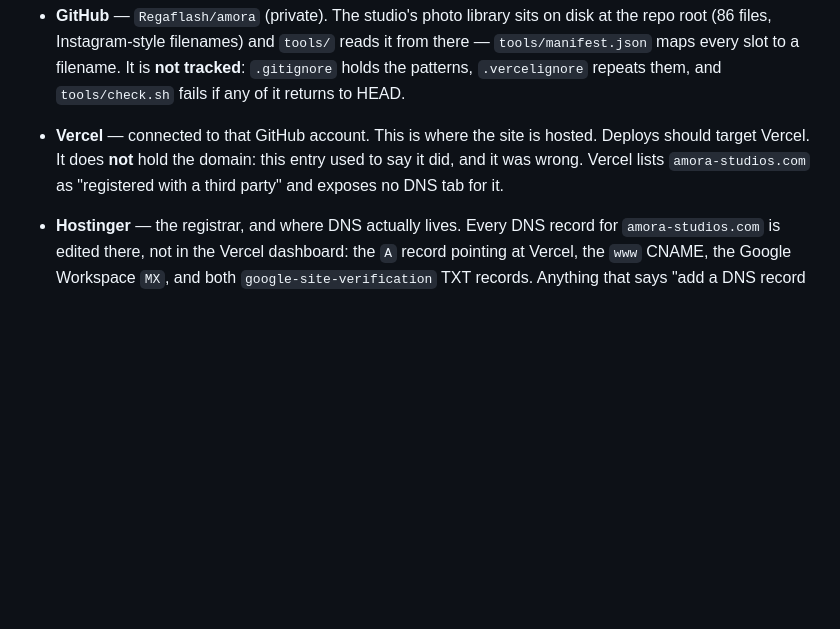
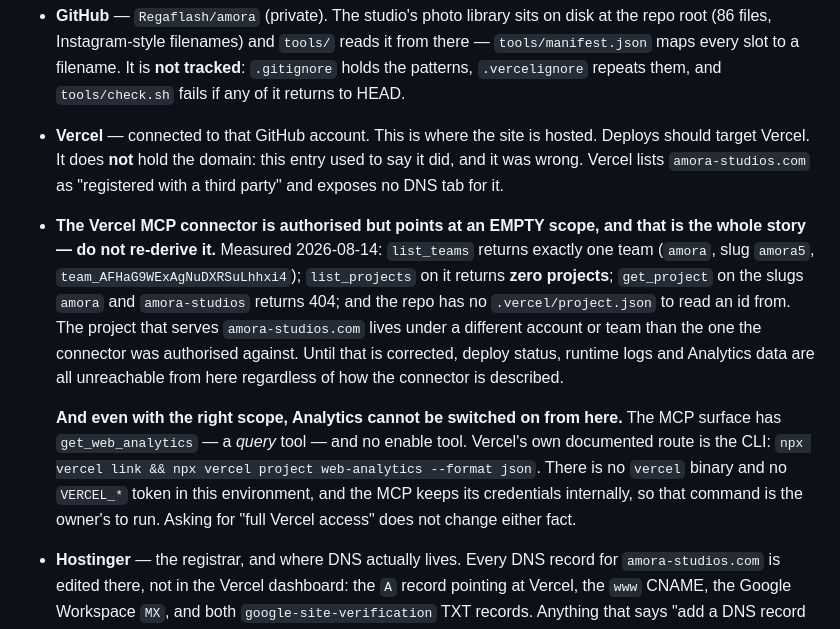
Before and after one commit to Regaflash/amora, a Markdown page: CLAUDE.md, the part around the change. Rendered like a GitHub page; blank space fills up the shorter version.

Commit message:
The Vercel connector is authorised against an empty scope
Given full access and told to do everything, I could do nothing on Vercel, and
the reason is worth writing down once so nobody re-derives it.

list_teams returns exactly one team -- amora / amora5 /
team_AFHaG9WExAgNuDXRSuLhhxi4. list_projects on it returns ZERO projects.
get_project on the slugs "amora" and "amora-studios" returns 404. The repo has
no .vercel/project.json to read an id from. Three independent checks, same
answer: the project serving amora-studios.com sits under a different account
or team than the one the connector was authorised against. Deploy status,
runtime logs and Analytics data are all unreachable until that is corrected.

The second half matters as much. Even with the right scope, Analytics cannot
be enabled from here: the MCP surface has get_web_analytics, which is a QUERY
tool, and no enable tool at all. I confirmed that against Vercel's own docs
rather than inferring it from the tool list -- and the same search turned up
something better than the dashboard instruction I had written:

    npx vercel link && npx vercel project web-analytics --format json

That is Vercel's documented route, it is non-interactive, and it returns a
JSON confirmation instead of leaving you to guess whether a click registered.
It is now in docs/chrome-agent-tasks.md beside the dashboard steps. There is
no vercel binary and no VERCEL_* token in this environment, and the MCP holds
its credentials internally -- which I did not try to work around -- so that
command is the owner's to run.

No purchase was made. buy_pro, buy_credits, buy_addon and buy_domain are all
on the tool surface; "full approval" is not the same as approval to spend, and
if enabling Analytics turns out to need a paid plan that is a decision to take
deliberately rather than as a side effect of this task.

Co-Authored-By: Claude Opus 5 <noreply@anthropic.com>
Claude-Session: https://claude.ai/code/session_01LSQxwdkap4QWLEp7DmPsv3

```diff
--- a/CLAUDE.md
+++ b/CLAUDE.md
@@ -58,6 +58,25 @@ The owner's accounts are already wired together:
   entry used to say it did, and it was wrong. Vercel lists
   `amora-studios.com` as "registered with a third party" and exposes no DNS
   tab for it.
+- **The Vercel MCP connector is authorised but points at an EMPTY scope, and
+  that is the whole story — do not re-derive it.** Measured 2026-08-14:
+  `list_teams` returns exactly one team (`amora`, slug `amora5`,
+  `team_AFHaG9WExAgNuDXRSuLhhxi4`); `list_projects` on it returns **zero
+  projects**; `get_project` on the slugs `amora` and `amora-studios` returns
+  404; and the repo has no `.vercel/project.json` to read an id from. The
+  project that serves `amora-studios.com` lives under a different account or
+  team than the one the connector was authorised against. Until that is
+  corrected, deploy status, runtime logs and Analytics data are all
+  unreachable from here regardless of how the connector is described.
+
+  **And even with the right scope, Analytics cannot be switched on from here.**
+  The MCP surface has `get_web_analytics` — a *query* tool — and no enable
+  tool. Vercel's own documented route is the CLI:
+  `npx vercel link && npx vercel project web-analytics --format json`.
+  There is no `vercel` binary and no `VERCEL_*` token in this environment, and
+  the MCP keeps its credentials internally, so that command is the owner's to
+  run. Asking for "full Vercel access" does not change either fact.
+
 - **Hostinger** — the registrar, and where DNS actually lives. Every DNS
   record for `amora-studios.com` is edited there, not in the Vercel
   dashboard: the `A` record pointing at Vercel, the `www` CNAME, the Google
```
Also changed, not shown: docs/chrome-agent-tasks.md (+15 -0 lines).
